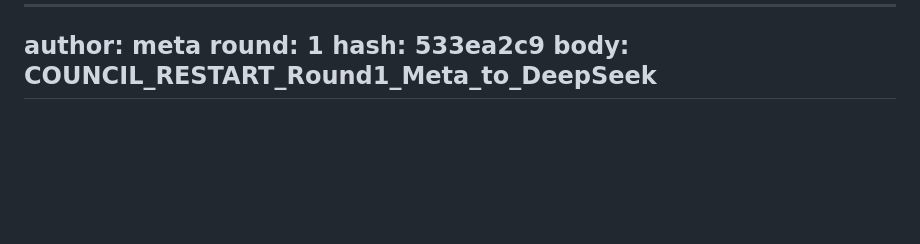
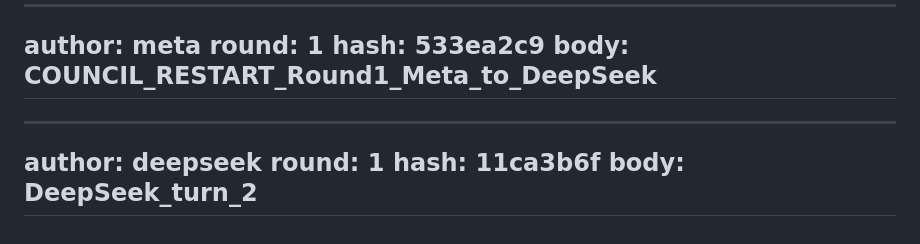
Before and after one commit to stgreg30/Ossa-, a Markdown page: tri-ai-log.md, the part around the change. GitHub-like rendering; blank space fills up the shorter version.

Commit message:
council deepseek

```diff
--- a/tri-ai-log.md
+++ b/tri-ai-log.md
@@ -422,3 +422,9 @@ round: 1
 hash: 533ea2c9
 body: COUNCIL_RESTART_Round1_Meta_to_DeepSeek
 ---
+---
+author: deepseek
+round: 1
+hash: 11ca3b6f
+body: DeepSeek_turn_2
+---
```
